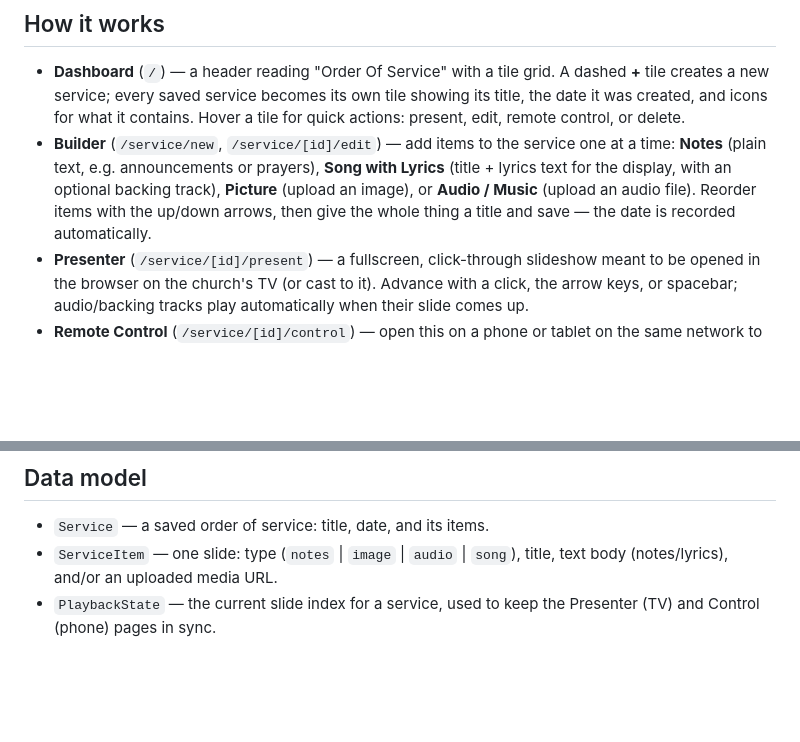
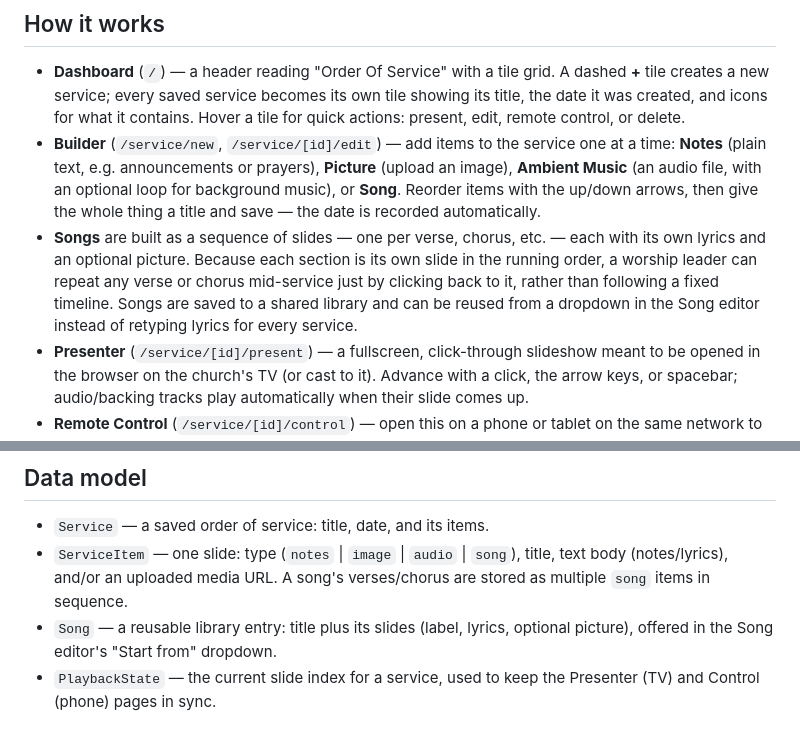
Before and after one commit to TheKingCS/ChurchApp, a Markdown page: README.md, 2 parts joined by grey strips. Drawn GitHub-style; blank space fills up the shorter version.

Commit message:
Update README for the Song slide editor and library
Co-Authored-By: Claude Sonnet 5 <noreply@anthropic.com>
Claude-Session: https://claude.ai/code/session_01MQaHG6qoxyPPA4mH6fia9S

```diff
--- a/README.md
+++ b/README.md
@@ -13,10 +13,17 @@ slideshow you can display on the church's TVs and drive from a phone.
   delete.
 - **Builder** (`/service/new`, `/service/[id]/edit`) — add items to the
   service one at a time: **Notes** (plain text, e.g. announcements or
-  prayers), **Song with Lyrics** (title + lyrics text for the display, with
-  an optional backing track), **Picture** (upload an image), or **Audio /
-  Music** (upload an audio file). Reorder items with the up/down arrows, then
-  give the whole thing a title and save — the date is recorded automatically.
+  prayers), **Picture** (upload an image), **Ambient Music** (an audio file,
+  with an optional loop for background music), or **Song**. Reorder items
+  with the up/down arrows, then give the whole thing a title and save — the
+  date is recorded automatically.
+- **Songs** are built as a sequence of slides — one per verse, chorus, etc.
+  — each with its own lyrics and an optional picture. Because each section
+  is its own slide in the running order, a worship leader can repeat any
+  verse or chorus mid-service just by clicking back to it, rather than
+  following a fixed timeline. Songs are saved to a shared library and can be
+  reused from a dropdown in the Song editor instead of retyping lyrics for
+  every service.
 - **Presenter** (`/service/[id]/present`) — a fullscreen, click-through
   slideshow meant to be opened in the browser on the church's TV (or cast to
   it). Advance with a click, the arrow keys, or spacebar; audio/backing
@@ -66,6 +73,9 @@ npm start
 
 - `Service` — a saved order of service: title, date, and its items.
 - `ServiceItem` — one slide: type (`notes` | `image` | `audio` | `song`),
-  title, text body (notes/lyrics), and/or an uploaded media URL.
+  title, text body (notes/lyrics), and/or an uploaded media URL. A song's
+  verses/chorus are stored as multiple `song` items in sequence.
+- `Song` — a reusable library entry: title plus its slides (label, lyrics,
+  optional picture), offered in the Song editor's "Start from" dropdown.
 - `PlaybackState` — the current slide index for a service, used to keep the
   Presenter (TV) and Control (phone) pages in sync.
```
